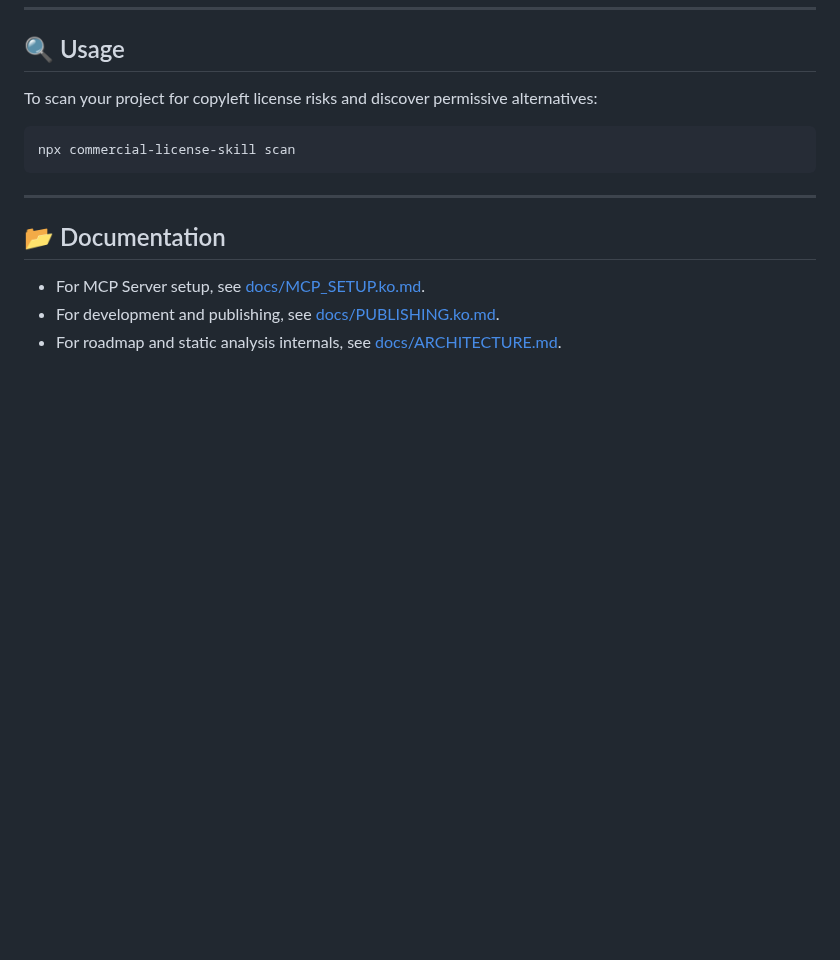
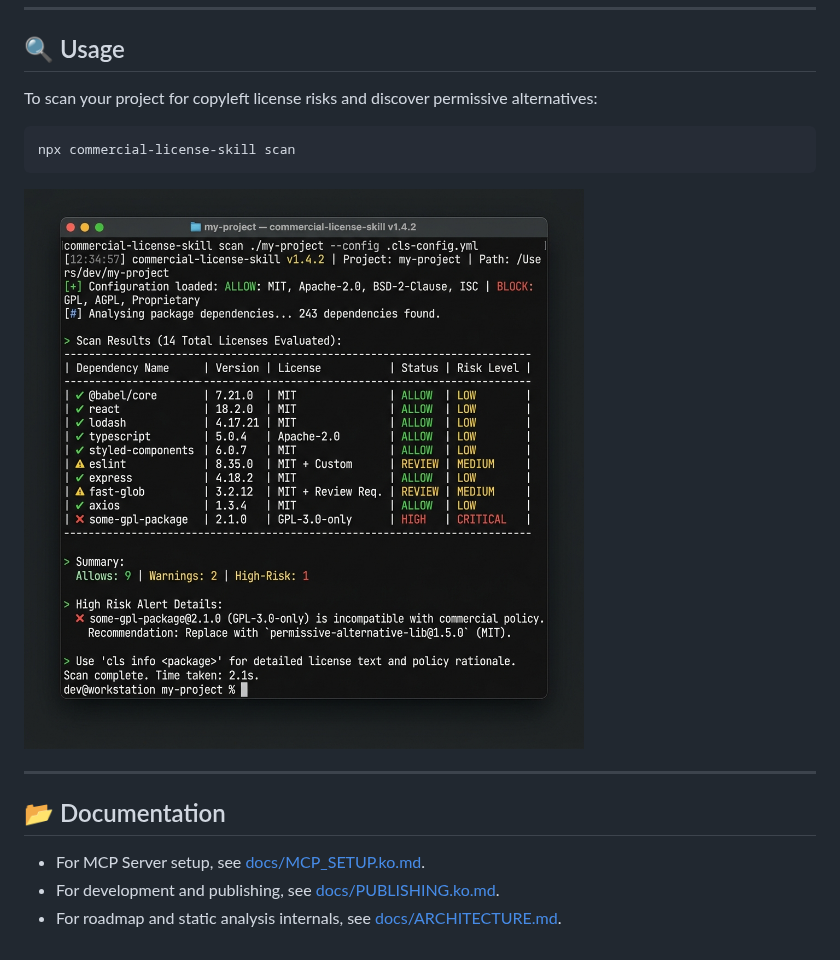
Before and after one commit to Aminoragit/commercial-license-skill, a Markdown page: README.md, the part around the change. Drawn GitHub-style; pictures changed too: commercial_license_skill_tui.png (added); blank space fills up the shorter version.

````diff
--- a/README.md
+++ b/README.md
@@ -32,6 +32,8 @@ To scan your project for copyleft license risks and discover permissive alternat
 npx commercial-license-skill scan
 ```
 
+![commercial-license-skill CLI scan screenshot](commercial_license_skill_tui.png)
+
 ---
 
 ## 📂 Documentation
````
Also changed, not shown: README.ko.md (+2 -0 lines), 1 other file.
